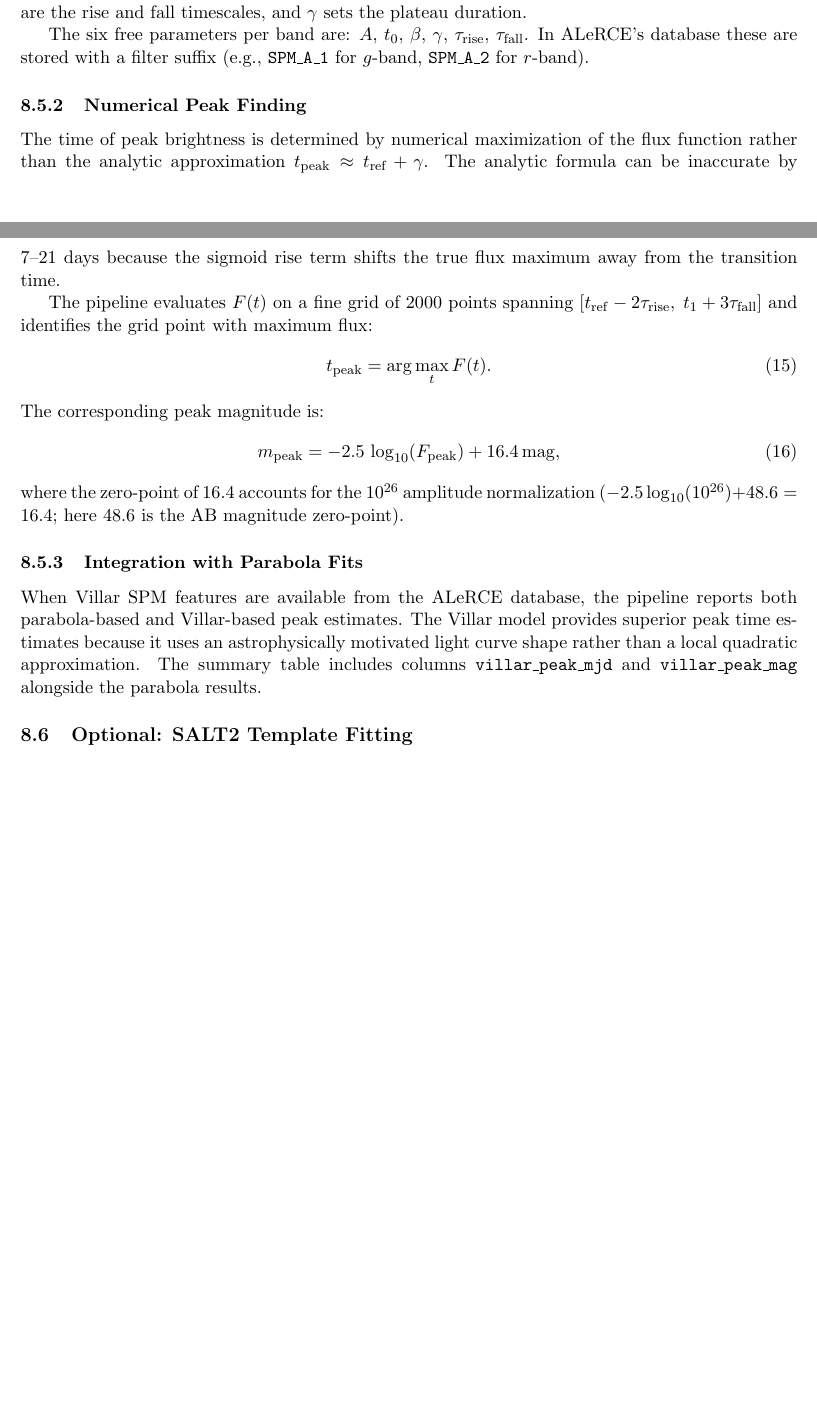
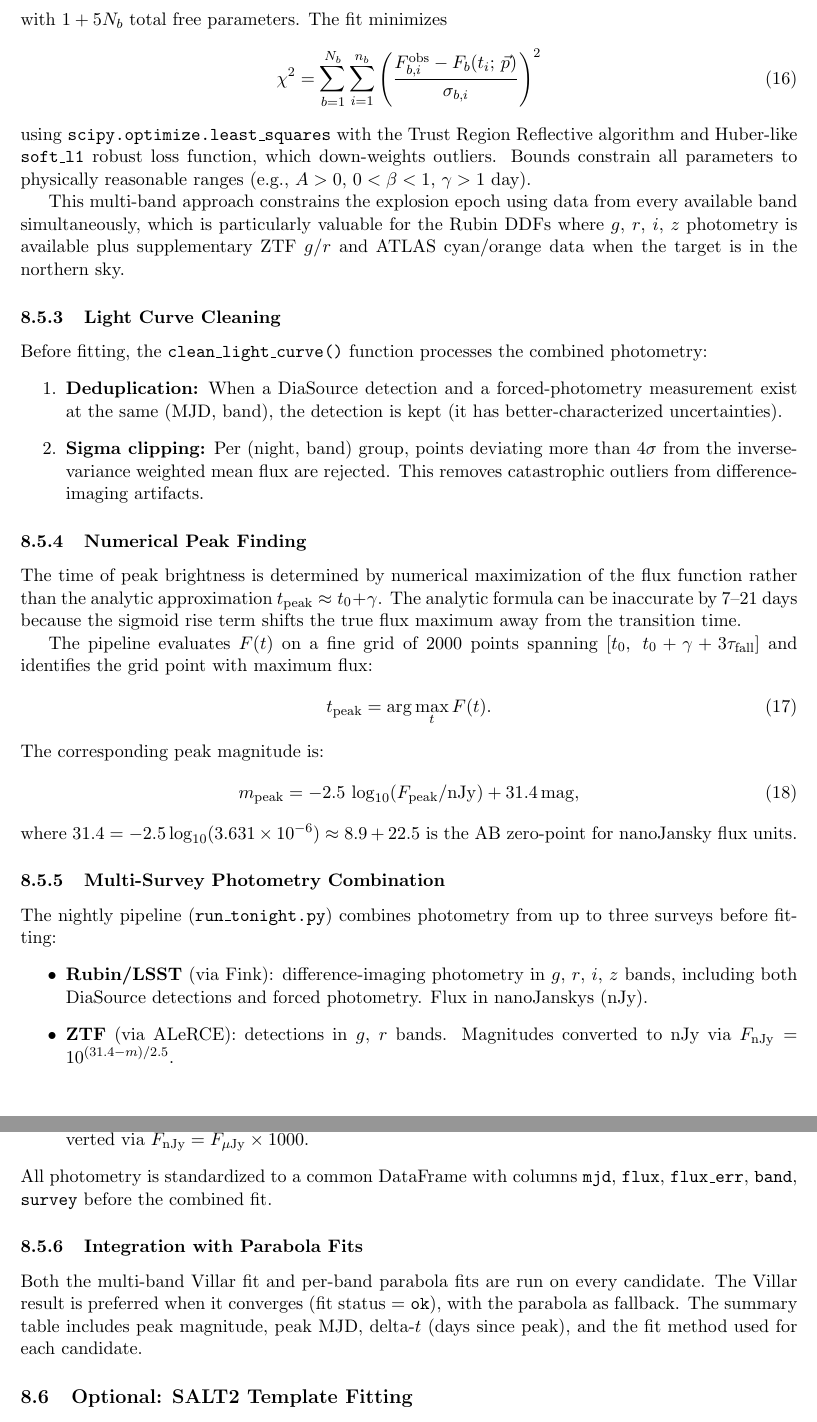
Before and after one commit to akumgill/RubinAlerts, a LaTeX paper (docs/rubinalerts_pipeline.tex): two parts of pages 10 and 11 of 18 before the commit and two parts of pages 11 and 12 of 19 after it, joined at a grey line, cut at the place of the change, the shorter picture padded with empty space. Compiled offline with pdfLaTeX.

Commit message:
Document multi-band Villar fitting and multi-survey photometry in LaTeX
Replaces the old Villar section (which only described pre-computed
ALeRCE SPM features) with the actual implementation: direct multi-band
fitting with shared explosion epoch across all bands, light curve
cleaning (deduplication + sigma clipping), and combined Rubin+ZTF+ATLAS
photometry.

Co-Authored-By: Claude Opus 4.6 <noreply@anthropic.com>

```diff
--- a/docs/rubinalerts_pipeline.tex
+++ b/docs/rubinalerts_pipeline.tex
@@ -702,4 +700,0 @@ time, $t_1 = t_{\mathrm{ref}} + \gamma$ is the transition time, $A$ is
-the amplitude (in units of $10^{26}$~erg\,s$^{-1}$\,cm$^{-2}$\,Hz$^{-1}$),
-$\beta$ controls the pre-maximum slope, $\tau_{\mathrm{rise}}$ and
-$\tau_{\mathrm{fall}}$ are the rise and fall timescales, and $\gamma$
-sets the plateau duration.
@@ -706,5 +706 @@ sets the plateau duration.
 
-The six free parameters per band are: $A$, $t_0$, $\beta$, $\gamma$,
-$\tau_{\mathrm{rise}}$, $\tau_{\mathrm{fall}}$.  In ALeRCE's database
-these are stored with a filter suffix (e.g., \texttt{SPM\_A\_1} for
-$g$-band, \texttt{SPM\_A\_2} for $r$-band).
@@ -711,35 +715,82 @@ $g$-band, \texttt{SPM\_A\_2} for $r$-band).
+with $1 + 5N_b$ total free parameters.  The fit minimizes
+\begin{equation}
+\chi^2 = \sum_{b=1}^{N_b} \sum_{i=1}^{n_b}
+\left(\frac{F_{b,i}^{\mathrm{obs}} - F_b(t_i;\,\vec{p})}
+{\sigma_{b,i}}\right)^2
+\end{equation}
+using \texttt{scipy.optimize.least\_squares} with the Trust Region
+Reflective algorithm and Huber-like \texttt{soft\_l1} robust loss
+function, which down-weights outliers.  Bounds constrain all
+parameters to physically reasonable ranges (e.g., $A > 0$,
+$0 < \beta < 1$, $\gamma > 1$~day).
+
+This multi-band approach constrains the explosion epoch using data
+from every available band simultaneously, which is particularly
+valuable for the Rubin DDFs where $g$, $r$, $i$, $z$ photometry
+is available plus supplementary ZTF $g$/$r$ and ATLAS cyan/orange
+data when the target is in the northern sky.
+
+\subsubsection{Light Curve Cleaning}
+
+Before fitting, the \texttt{clean\_light\_curve()} function processes
+the combined photometry:
+\begin{enumerate}
+\item \textbf{Deduplication:} When a DiaSource detection and a
+forced-photometry measurement exist at the same (MJD, band), the
+detection is kept (it has better-characterized uncertainties).
+\item \textbf{Sigma clipping:} Per (night, band) group, points
+deviating more than $4\sigma$ from the inverse-variance weighted
+mean flux are rejected.  This removes catastrophic outliers from
+difference-imaging artifacts.
+\end{enumerate}
 
 \subsubsection{Numerical Peak Finding}
 
 The time of peak brightness is determined by numerical maximization of
 the flux function rather than the analytic approximation $t_{\mathrm{peak}}
-\approx t_{\mathrm{ref}} + \gamma$.  The analytic formula can be
+\approx t_0 + \gamma$.  The analytic formula can be
 inaccurate by 7--21~days because the sigmoid rise term shifts the true
 flux maximum away from the transition time.
 
 The pipeline evaluates $F(t)$ on a fine grid of 2000 points spanning
-$[t_{\mathrm{ref}} - 2\tau_{\mathrm{rise}},\; t_1 + 3\tau_{\mathrm{fall}}]$
+$[t_0,\; t_0 + \gamma + 3\tau_{\mathrm{fall}}]$
 and identifies the grid point with maximum flux:
 \begin{equation}
 t_{\mathrm{peak}} = \arg\max_t F(t).
 \end{equation}
 The corresponding peak magnitude is:
 \begin{equation}
-m_{\mathrm{peak}} = -2.5\,\log_{10}(F_{\mathrm{peak}}) + 16.4\,\mathrm{mag},
+m_{\mathrm{peak}} = -2.5\,\log_{10}(F_{\mathrm{peak}}/\mathrm{nJy}) + 31.4\,\mathrm{mag},
 \end{equation}
-where the zero-point of 16.4 accounts for the $10^{26}$ amplitude
-normalization ($-2.5\log_{10}(10^{26}) + 48.6 = 16.4$; here 48.6 is
-the AB magnitude zero-point).
+where $31.4 = -2.5\log_{10}(3.631\times10^{-6}) \approx 8.9 + 22.5$ is
+the AB zero-point for nanoJansky flux units.
+
+\subsubsection{Multi-Survey Photometry Combination}
+
+The nightly pipeline (\texttt{run\_tonight.py}) combines photometry
+from up to three surveys before fitting:
+\begin{itemize}
+\item \textbf{Rubin/LSST} (via Fink): difference-imaging photometry
+  in $g$, $r$, $i$, $z$ bands, including both DiaSource detections
+  and forced photometry.  Flux in nanoJanskys (nJy).
+\item \textbf{ZTF} (via ALeRCE): detections in $g$, $r$ bands.
+  Magnitudes converted to nJy via
+  $F_{\mathrm{nJy}} = 10^{(31.4 - m)/2.5}$.
+\item \textbf{ATLAS}: forced photometry in cyan ($c$) and orange ($o$)
+  bands.  Flux in microJanskys converted via
+  $F_{\mathrm{nJy}} = F_{\mu\mathrm{Jy}} \times 1000$.
+\end{itemize}
+All photometry is standardized to a common DataFrame with columns
+\texttt{mjd}, \texttt{flux}, \texttt{flux\_err}, \texttt{band},
+\texttt{survey} before the combined fit.
 
 \subsubsection{Integration with Parabola Fits}
 
-When Villar SPM features are available from the ALeRCE database, the
-pipeline reports both parabola-based and Villar-based peak estimates.
-The Villar model provides superior peak time estimates because it uses
-an astrophysically motivated light curve shape rather than a local
-quadratic approximation.  The summary table includes columns
-\texttt{villar\_peak\_mjd} and \texttt{villar\_peak\_mag} alongside the
-parabola results.
+Both the multi-band Villar fit and per-band parabola fits are run on
+every candidate.  The Villar result is preferred when it converges
+(fit status = \texttt{ok}), with the parabola as fallback.  The
+summary table includes peak magnitude, peak MJD, delta-$t$ (days
+since peak), and the fit method used for each candidate.
 
 \subsection{Optional: SALT2 Template Fitting}
 
```
Also changed, not shown: docs/rubinalerts_pipeline.tex (48 more changed lines).
